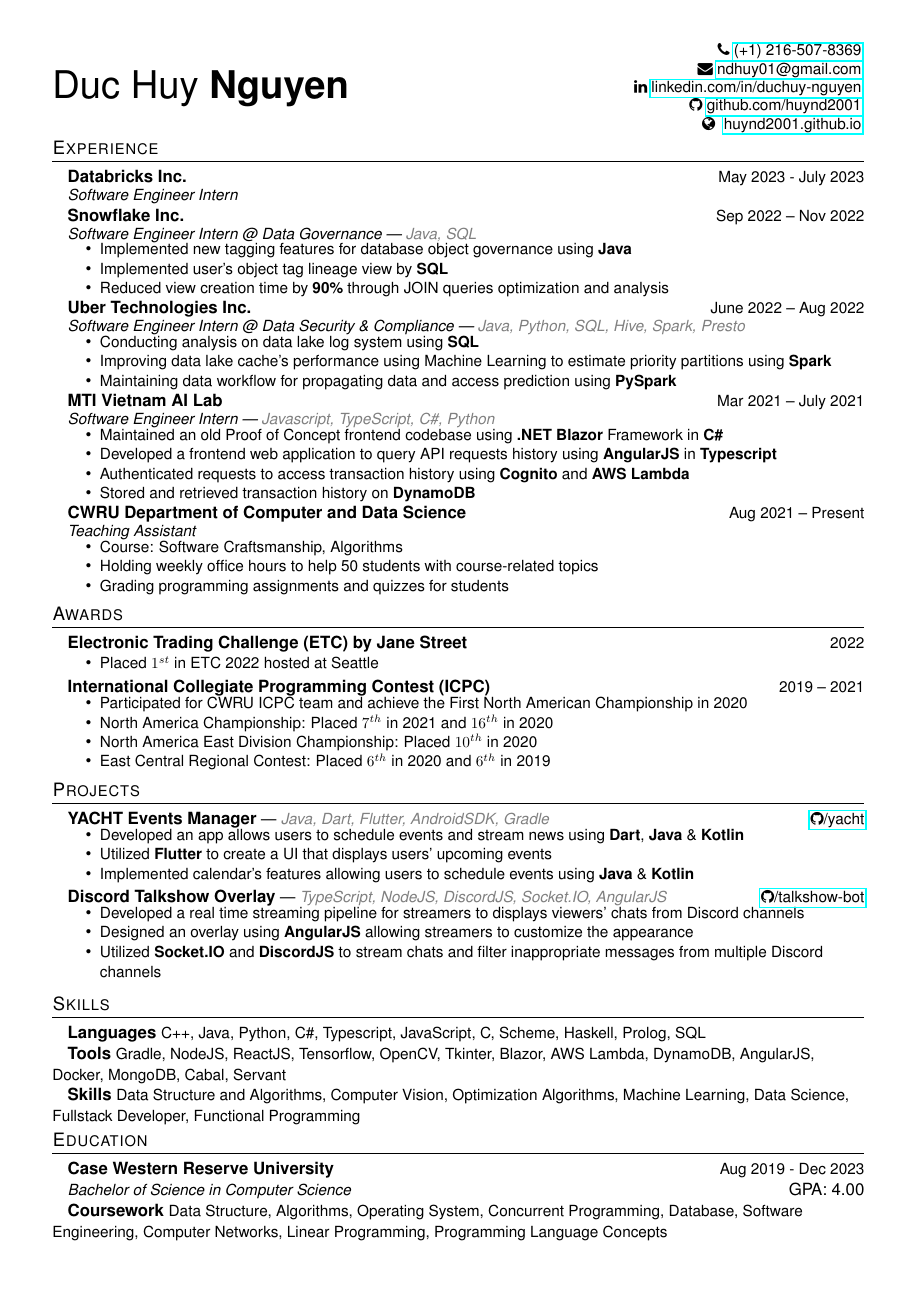
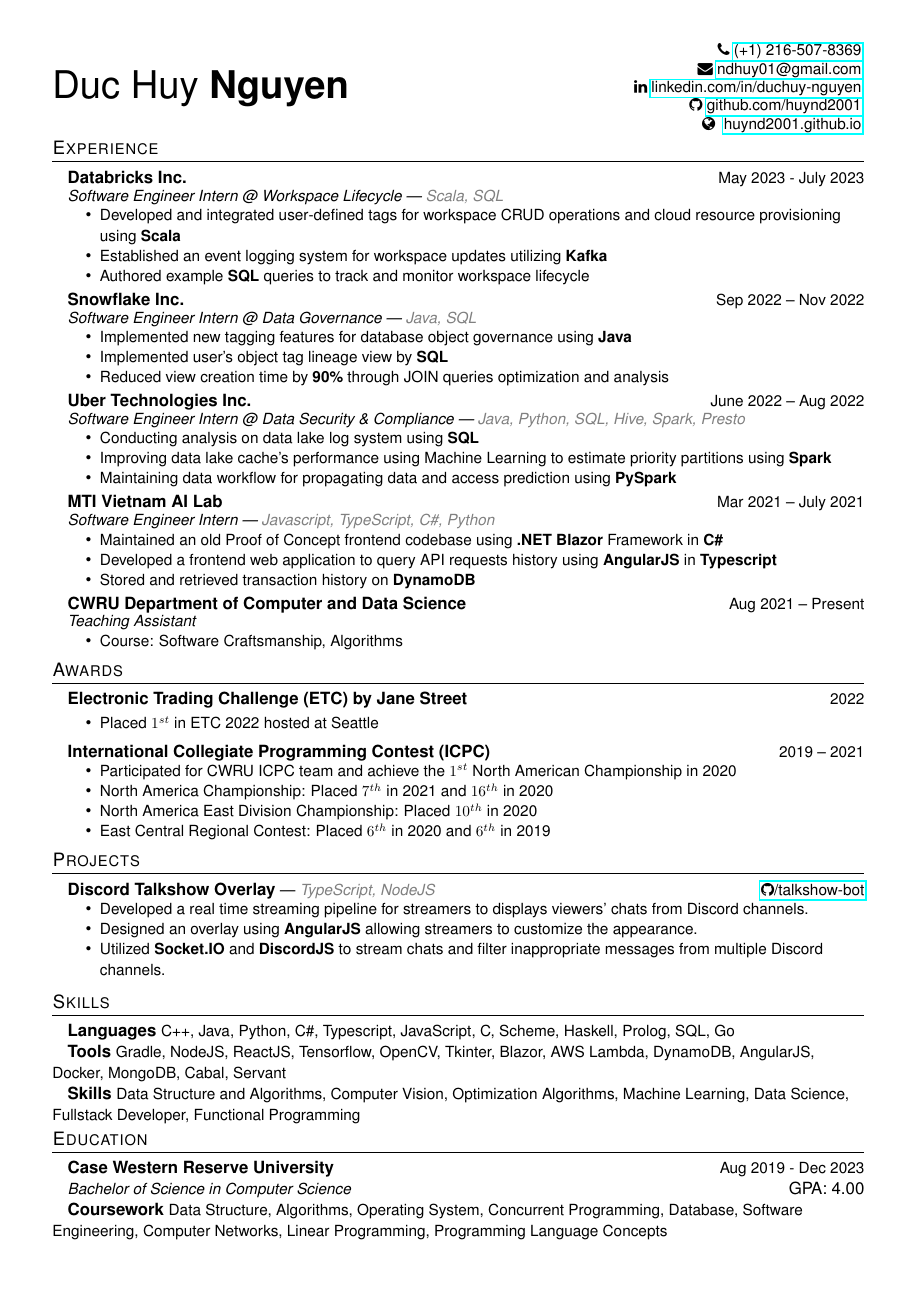
Before and after one commit to huynd2001/huynd2001.github.io, a LaTeX CV (resume.tex): the whole page. Compiled offline with pdfLaTeX.

Commit message:
feat: fix resume
feat: temp

```diff
--- a/resume.tex
+++ b/resume.tex
@@ -159,13 +159,15 @@
 
 \hspace{10pt}\textbf{Databricks Inc.} \hfill {\small May 2023 - July 2023} \\
   \vspace{-2pt}
-  \hspace{10pt}{\small \textit{Software Engineer Intern}}
-  % \begin{itemize}[leftmargin=31pt]
-  % \vspace{-10pt}
-  %   \setlength\itemsep{-5pt}
-  %   \item {\small Data Security}
-  %   \vspace{-7pt}
-  % \end{itemize}
+  \hspace{10pt}{\small \textit{Software Engineer Intern @ Workspace Lifecycle | \textcolor{gray}{Scala, SQL}}}
+  \begin{itemize}[leftmargin=31pt]
+  \vspace{-10pt}
+    \setlength\itemsep{-5pt}
+    \item {\small Developed and integrated user-defined tags for workspace CRUD operations and cloud resource provisioning using \textbf{Scala}}
+    \item {\small Established an event logging system for workspace updates utilizing \textbf{Kafka}}
+    \item {\small Authored example \textbf{SQL} queries to track and monitor workspace lifecycle}
+    \vspace{-7pt}
+  \end{itemize}
 
 \hspace{10pt}\textbf{Snowflake Inc.} \hfill {\small Sep 2022 -- Nov 2022} \\
   \vspace{-2pt}
@@ -199,7 +201,6 @@
     \setlength\itemsep{-5pt}
       \item {\small Maintained an old Proof of Concept frontend codebase using \textbf{.NET Blazor} Framework in \textbf{C\#}}
       \item {\small Developed a frontend web application to query API requests history using \textbf{AngularJS} in \textbf{Typescript}}
-      \item {\small Authenticated requests to access transaction history using \textbf{Cognito} and \textbf{AWS Lambda}}
       \item {\small Stored and retrieved transaction history on \textbf{DynamoDB}}
     \vspace{-7pt}
   \end{itemize}
@@ -222,8 +223,8 @@
   \vspace{-10pt}
     \setlength\itemsep{-5pt}
       \item {\small Course: Software Craftsmanship, Algorithms}
-      \item {\small Holding weekly office hours to help 50 students with course-related topics}
-      \item {\small Grading programming assignments and quizzes for students}
+      % \item {\small Holding weekly office hours to help 50 students with course-related topics}
+      % \item {\small Grading programming assignments and quizzes for students}
       \vspace{-7pt}
   \end{itemize}
 % \vspace{-15.5pt}
@@ -244,7 +245,7 @@
 \begin{itemize}[leftmargin=31pt]
 \vspace{-10pt}
 \setlength\itemsep{-5pt}
-    \item {\small Participated for CWRU ICPC team and achieve the First North American Championship in 2020}
+    \item {\small Participated for CWRU ICPC team and achieve the $1^{st}$ North American Championship in 2020}
     \item {\small North America Championship: Placed $7^{th}$ in 2021 and $16^{th}$ in 2020}
     \item {\small North America East Division Championship: Placed $10^{th}$ in 2020}
     \item {\small East Central Regional Contest: Placed $6^{th}$ in 2020 and $6^{th}$ in 2019}
@@ -273,29 +274,29 @@
 %       \vspace{-5pt}
 %   \end{itemize}
 
-\hspace{10pt}\textbf{YACHT Events Manager} {\small | \textit{\textcolor{gray}{Java, Dart, Flutter, AndroidSDK, Gradle}}} \hfill {\small \href{https://github.com/huynd2001/yacht}{\faGithub{}/yacht}}
+% \hspace{10pt}\textbf{YACHT Events Manager} {\small | \textit{\textcolor{gray}{Java, Dart, Flutter, AndroidSDK, Gradle}}} \hfill {\small \href{https://github.com/huynd2001/yacht}{\faGithub{}/yacht}}
+%   \begin{itemize}[leftmargin=31pt]
+%   \vspace{-10pt}
+%     \setlength\itemsep{-5pt}
+%       \item {\small Developed an app allows users to schedule events and stream news using \textbf{Dart}, \textbf{Java} \& \textbf{Kotlin}}
+%       \item {\small Utilized \textbf{Flutter} to create a UI that displays users' upcoming events}
+%       \item {\small Implemented calendar's features allowing users to schedule events using \textbf{Java} \& \textbf{Kotlin}}
+%       \vspace{-5pt}
+%   \end{itemize}
+
+  \hspace{10pt}\textbf{Discord Talkshow Overlay} {\small | \textit{\textcolor{gray}{TypeScript, NodeJS}}} \hfill {\small \href{https://github.com/huynd2001/talkshow-bot}{\faGithub{}/talkshow-bot}}
   \begin{itemize}[leftmargin=31pt]
   \vspace{-10pt}
     \setlength\itemsep{-5pt}
-      \item {\small Developed an app allows users to schedule events and stream news using \textbf{Dart}, \textbf{Java} \& \textbf{Kotlin}}
-      \item {\small Utilized \textbf{Flutter} to create a UI that displays users' upcoming events}
-      \item {\small Implemented calendar's features allowing users to schedule events using \textbf{Java} \& \textbf{Kotlin}}
-      \vspace{-5pt}
-  \end{itemize}
-
-  \hspace{10pt}\textbf{Discord Talkshow Overlay} {\small | \textit{\textcolor{gray}{TypeScript, NodeJS, DiscordJS, Socket.IO, AngularJS}}} \hfill {\small \href{https://github.com/huynd2001/talkshow-bot}{\faGithub{}/talkshow-bot}}
-  \begin{itemize}[leftmargin=31pt]
-  \vspace{-10pt}
-    \setlength\itemsep{-5pt}
-      \item {\small Developed a real time streaming pipeline for streamers to displays viewers' chats from Discord channels}
-      \item {\small Designed an overlay using \textbf{AngularJS} allowing streamers to customize the appearance}
-      \item {\small Utilized \textbf{Socket.IO} and \textbf{DiscordJS} to stream chats and filter inappropriate messages from multiple Discord channels}
+      \item {\small Developed a real time streaming pipeline for streamers to displays viewers' chats from Discord channels.}
+      \item {\small Designed an overlay using \textbf{AngularJS} allowing streamers to customize the appearance.}
+      \item {\small Utilized \textbf{Socket.IO} and \textbf{DiscordJS} to stream chats and filter inappropriate messages from multiple Discord channels.}
       \vspace{-5pt}
   \end{itemize}
 
 %--------TECHNICAL SKILLS------------
 \section{Skills}
-    \hspace{10pt}\textbf{Languages} {\small C++, Java, Python, C\#, Typescript, JavaScript, C, Scheme, Haskell, Prolog, SQL}
+    \hspace{10pt}\textbf{Languages} {\small C++, Java, Python, C\#, Typescript, JavaScript, C, Scheme, Haskell, Prolog, SQL, Go}
 
     \hspace{10pt}\textbf{Tools} {\small Gradle, NodeJS, ReactJS, Tensorflow, OpenCV, Tkinter, Blazor, AWS Lambda, DynamoDB, AngularJS, Docker, MongoDB, Cabal, Servant}
 
```
Also changed, not shown: resume.pdf.
